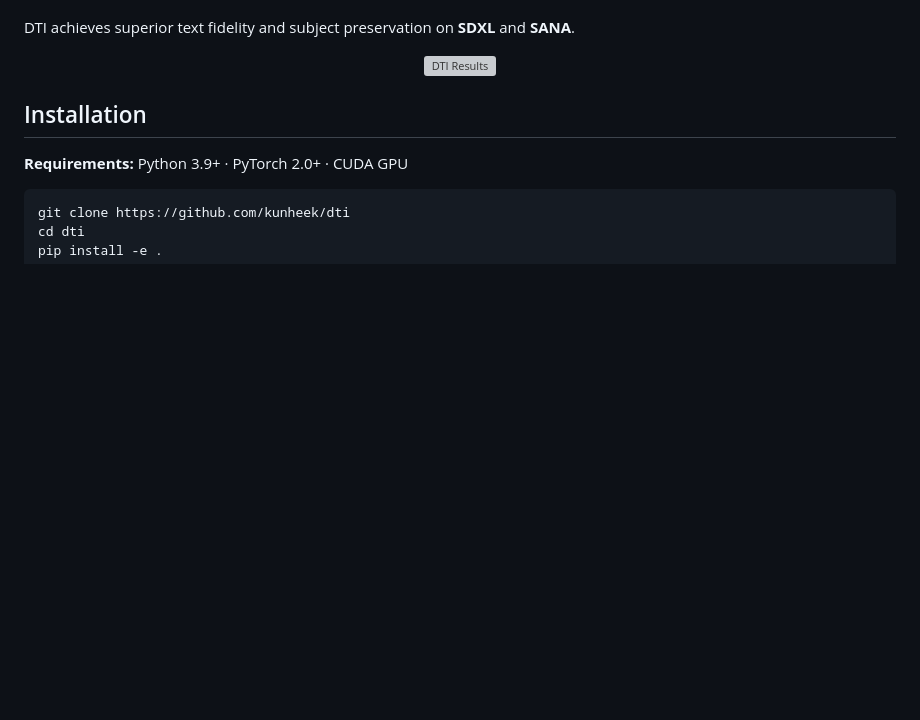
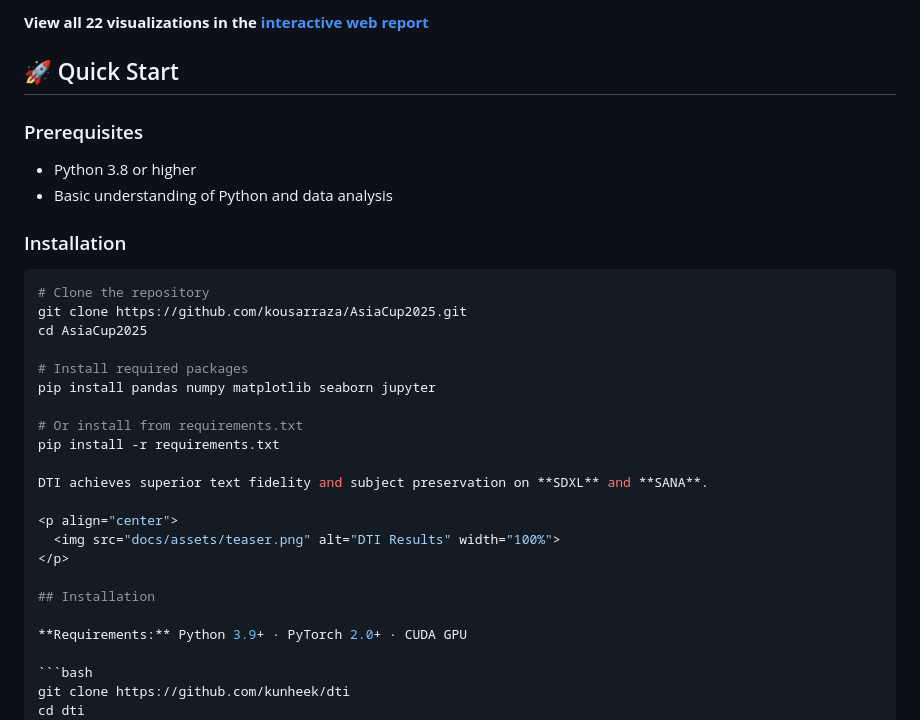
Before and after one commit to kousarraza/AsiaCup2025, a Markdown page: README.md, the part around one of its changes. Rendered like a GitHub page; blank space fills up the shorter version; grey boxes are pictures that could not be loaded.

````diff
--- a/README.md
+++ b/README.md
@@ -23,3 +155,23 @@ Textual Inversion (TI) is efficient but often suffers from **embedding norm infl
+**View all 22 visualizations in the [interactive web report](https://kousarraza.github.io/AsiaCup2025/)**
+
+## 🚀 Quick Start
+
+### Prerequisites
+- Python 3.8 or higher
+- Basic understanding of Python and data analysis
+
+### Installation
+
+```bash
+# Clone the repository
+git clone https://github.com/kousarraza/AsiaCup2025.git
+cd AsiaCup2025
+
+# Install required packages
+pip install pandas numpy matplotlib seaborn jupyter
+
+# Or install from requirements.txt
+pip install -r requirements.txt
 
 DTI achieves superior text fidelity and subject preservation on **SDXL** and **SANA**.
 
````
Also changed, not shown: other parts of README.md (+143 -11 lines).
